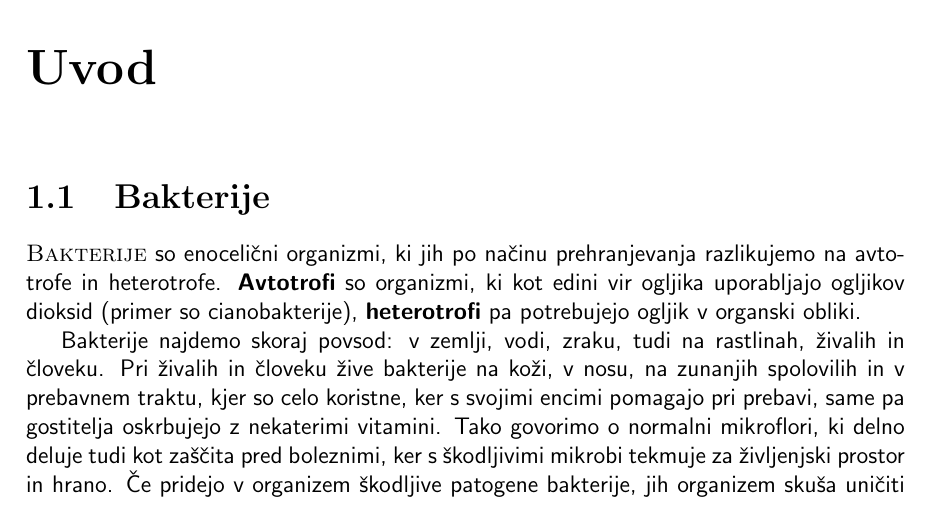
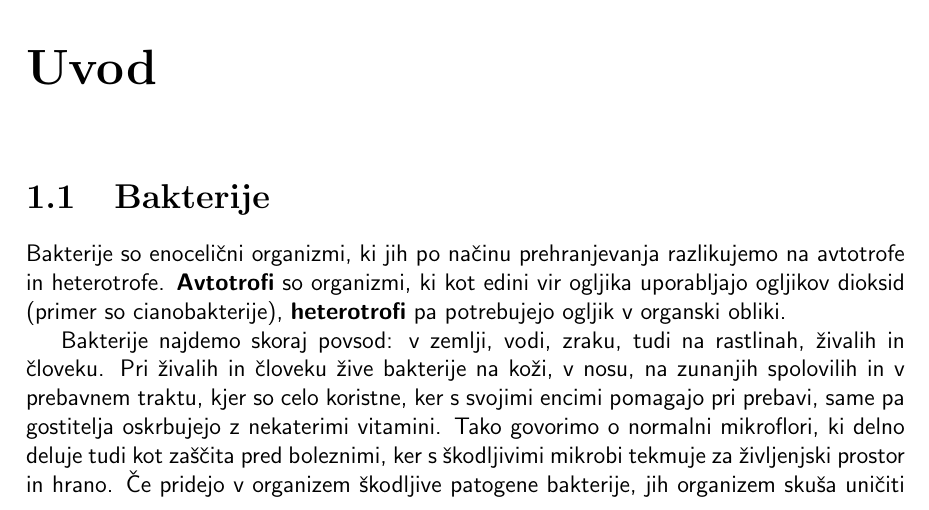
Before and after one commit to redstonetehnik/Eksperiment-BIO, a LaTeX document (BIO-eksperiment.tex): part of page 3 of 7, cut so that both start at the same text. The pictures show the PDF file BIO-eksperiment.pdf that the author committed with the source.

```diff
--- a/BIO-eksperiment.tex
+++ b/BIO-eksperiment.tex
@@ -4,6 +4,7 @@
 \usepackage[slovene]{babel}
 \usepackage[margin=2.5cm, left=3cm]{geometry}
 \usepackage{etoolbox}
+\usepackage{latexmk}
 
 \makeatletter
 \patchcmd{\chapter}{\if@openright\cleardoublepage\else\clearpage\fi}{}{}{}
@@ -77,7 +78,7 @@
 
 \section{\textsc{Bakterije}}
 
-\textsc{Bakterije} so enocelični organizmi, ki jih po načinu prehranjevanja razlikujemo na avtotrofe in heterotrofe. \textbf{Avtotrofi} so organizmi, ki kot edini vir ogljika uporabljajo ogljikov dioksid (primer so cianobakterije), \textbf{heterotrofi} pa potrebujejo ogljik v organski obliki.
+Bakterije so enocelični organizmi, ki jih po načinu prehranjevanja razlikujemo na avtotrofe in heterotrofe. \textbf{Avtotrofi} so organizmi, ki kot edini vir ogljika uporabljajo ogljikov dioksid (primer so cianobakterije), \textbf{heterotrofi} pa potrebujejo ogljik v organski obliki.
 
 Bakterije najdemo skoraj povsod: v zemlji, vodi, zraku, tudi na rastlinah, živalih in človeku. Pri živalih in človeku žive bakterije na koži, v nosu, na zunanjih spolovilih in v prebavnem traktu, kjer so celo koristne, ker s svojimi encimi pomagajo pri prebavi, same pa gostitelja oskrbujejo z nekaterimi vitamini. Tako govorimo o normalni mikroflori, ki delno deluje tudi kot zaščita pred boleznimi, ker s škodljivimi mikrobi tekmuje za življenjski prostor in hrano. Če pridejo v organizem škodljive patogene bakterije, jih organizem skuša uničiti s svojimi obrambnimi mehanizmi. Kadar mu to ne uspe, se začno bakterije razmnoževati, nekatere izločajo tudi strupe; človek ali žival zboli in lahko tudi umre.
 
```
Also changed, not shown: BIO-eksperiment.pdf, 1 other file.
